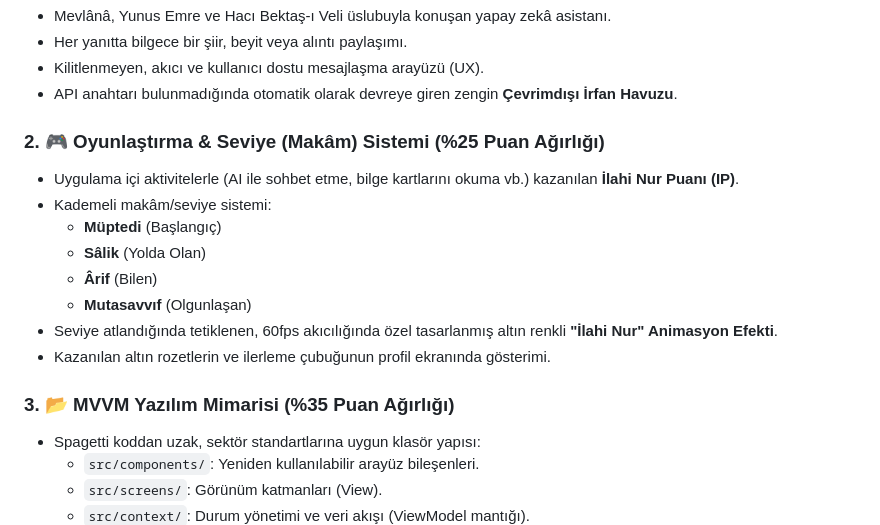
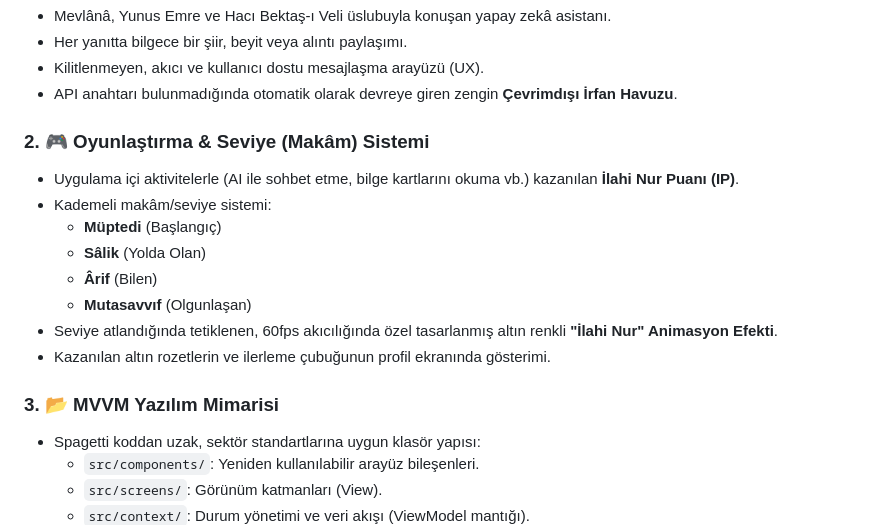
Before and after one commit to hXeiya/manevi-rehber, a Markdown page: README.md, the part around the change. Rendered like a GitHub page.

Commit message:
Update README.md formatting and section titles

```diff
--- a/README.md
+++ b/README.md
@@ -28,7 +28,7 @@ Uygulama, hem **Gemini Yapay Zekâ API'si** aracılığıyla kullanıcılarla ca
 *   Kilitlenmeyen, akıcı ve kullanıcı dostu mesajlaşma arayüzü (UX).
 *   API anahtarı bulunmadığında otomatik olarak devreye giren zengin **Çevrimdışı İrfan Havuzu**.
 
-### 2. 🎮 Oyunlaştırma & Seviye (Makâm) Sistemi (%25 Puan Ağırlığı)
+### 2. 🎮 Oyunlaştırma & Seviye (Makâm) Sistemi
 *   Uygulama içi aktivitelerle (AI ile sohbet etme, bilge kartlarını okuma vb.) kazanılan **İlahi Nur Puanı (IP)**.
 *   Kademeli makâm/seviye sistemi:
     *   **Müptedi** (Başlangıç)
@@ -38,7 +38,7 @@ Uygulama, hem **Gemini Yapay Zekâ API'si** aracılığıyla kullanıcılarla ca
 *   Seviye atlandığında tetiklenen, 60fps akıcılığında özel tasarlanmış altın renkli **"İlahi Nur" Animasyon Efekti**.
 *   Kazanılan altın rozetlerin ve ilerleme çubuğunun profil ekranında gösterimi.
 
-### 3. 📂 MVVM Yazılım Mimarisi (%35 Puan Ağırlığı)
+### 3. 📂 MVVM Yazılım Mimarisi
 *   Spagetti koddan uzak, sektör standartlarına uygun klasör yapısı:
     *   `src/components/`: Yeniden kullanılabilir arayüz bileşenleri.
     *   `src/screens/`: Görünüm katmanları (View).
```
